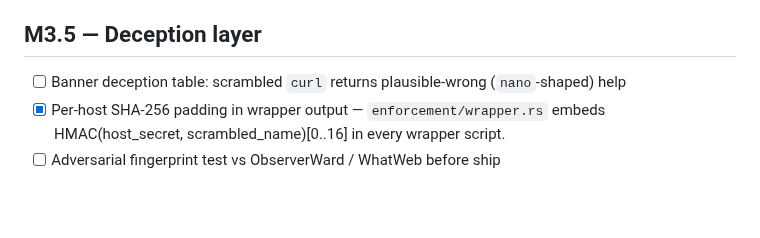
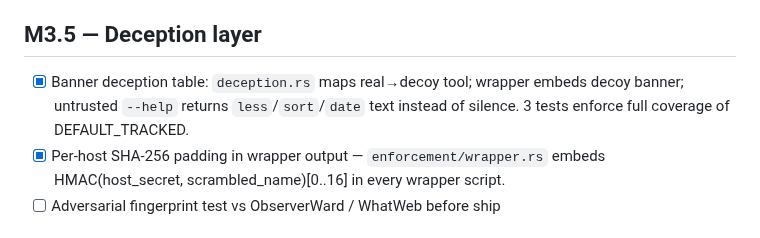
Before and after one commit to Qualified1079/Babbleon, a Markdown page: TODO.md, the part around the change. Rendered like a GitHub page; blank space fills up the shorter version.

Commit message:
chore: tick banner deception TODO

```diff
--- a/TODO.md
+++ b/TODO.md
@@ -48,7 +48,9 @@ Legend: `[ ]` open · `[x]` done · `[~]` in-progress · `(M?)` target milestone
 
 ## M3.5 — Deception layer
 
-- [ ] Banner deception table: scrambled `curl` returns plausible-wrong (`nano`-shaped) help
+- [x] Banner deception table: `deception.rs` maps real→decoy tool; wrapper
+      embeds decoy banner; untrusted `--help` returns `less`/`sort`/`date`
+      text instead of silence. 3 tests enforce full coverage of DEFAULT_TRACKED.
 - [x] Per-host SHA-256 padding in wrapper output — `enforcement/wrapper.rs`
       embeds HMAC(host_secret, scrambled_name)[0..16] in every wrapper script.
 - [ ] Adversarial fingerprint test vs ObserverWard / WhatWeb before ship
```
